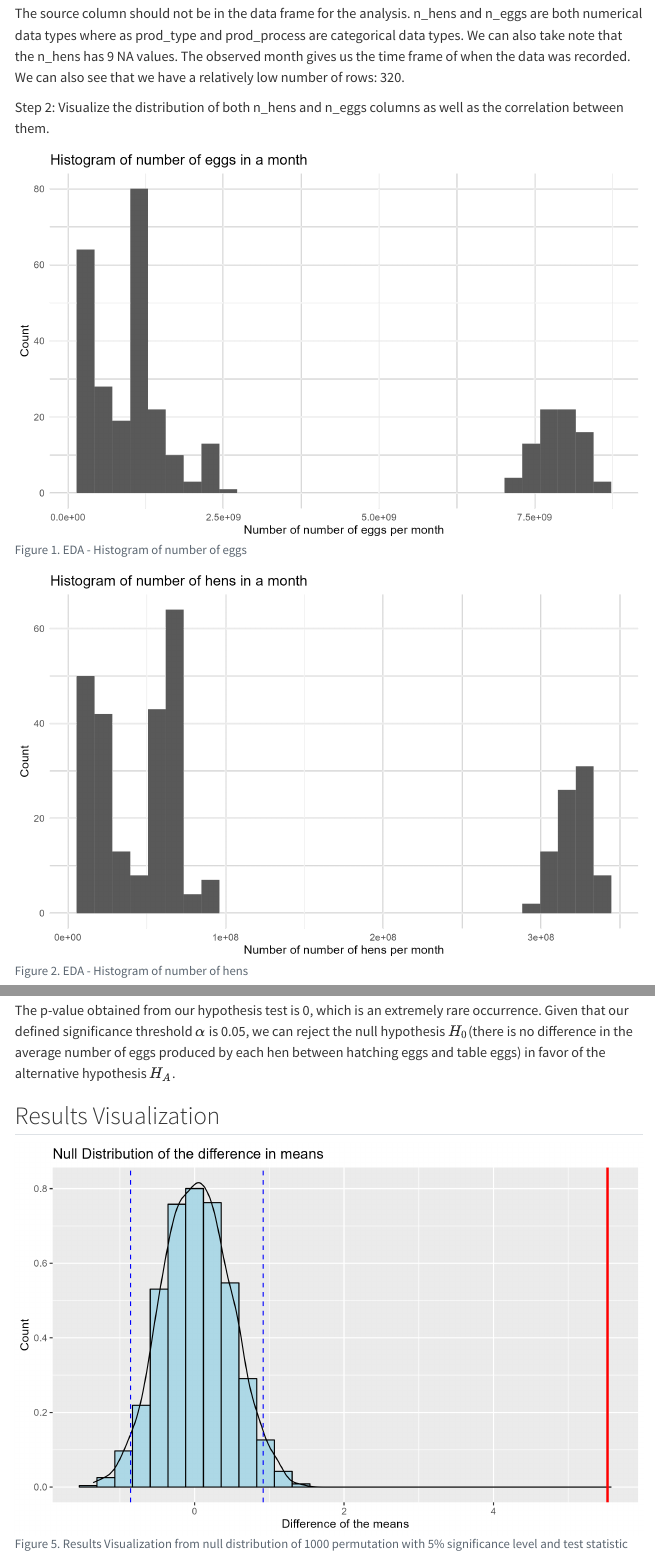
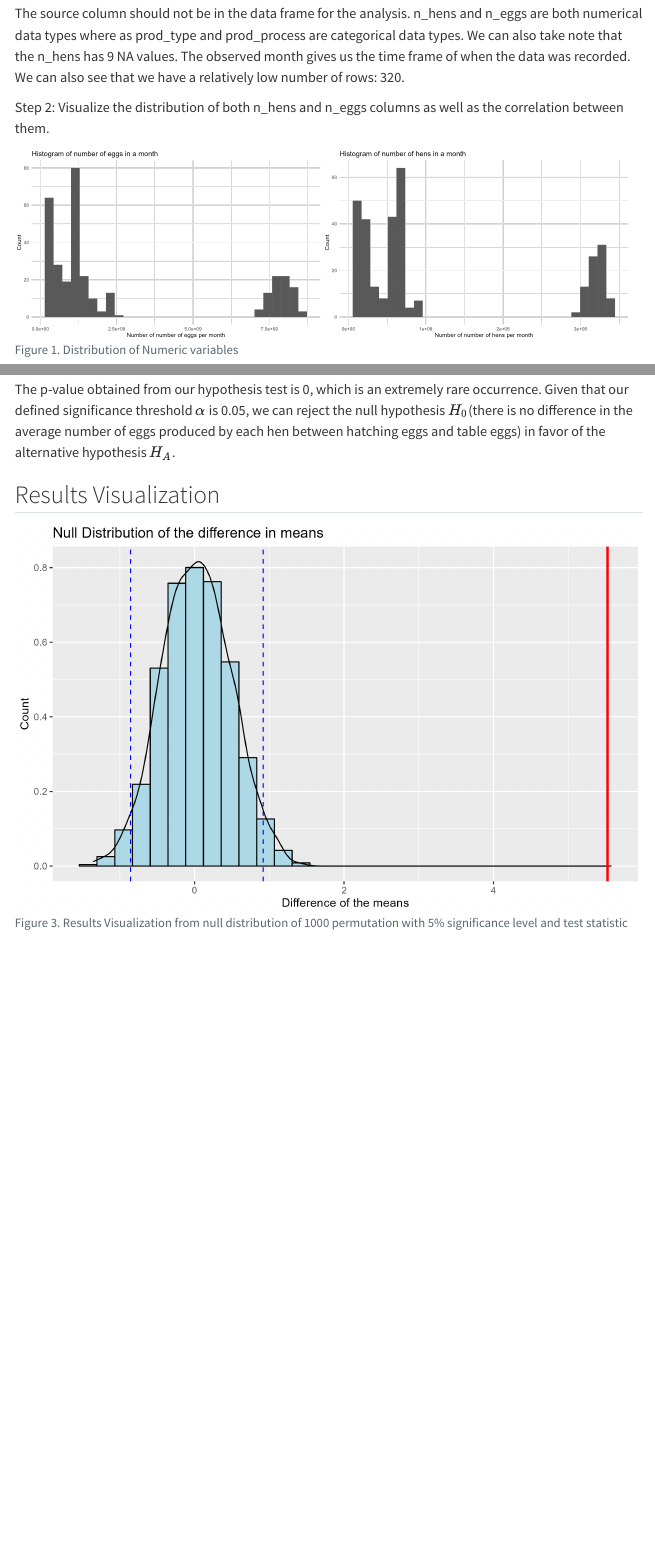
Before and after one commit to UBC-MDS/Egg-Production-Inferential-Test, a Quarto document (notebooks/egg_production_inferential_report.qmd): the page in a window 1100 px wide, from 2850 px down, and a second part further down, joined at a grey line. Rendered offline with R 4.5, knitr and Pandoc in place of Quarto, with nearby package versions; menus at the side of the page are left out.

Commit message:
fix figure show up, and optimize the picture layout

````diff
--- a/notebooks/egg_production_inferential_report.qmd
+++ b/notebooks/egg_production_inferential_report.qmd
@@ -5,6 +5,7 @@ date: "`r format(Sys.Date(), '%Y/%m/%d')`"
 format:
   html:
     toc: true
+    embed-resources: true
 editor_options:
   markdown:
     wrap: none
@@ -75,16 +78,17 @@ knitr::kable(tail, caption = "EDA - Last Few Rows") %>%
 nrow <- readRDS(here::here("results/nrow.rds"))
 knitr::kable(nrow, caption = "EDA - Number of Rows") %>%
   kable_styling(full_width = FALSE)
-
 ```
 
 The source column should not be in the data frame for the analysis. n_hens and n_eggs are both numerical data types where as prod_type and prod_process are categorical data types. We can also take note that the n_hens has 9 NA values. The observed month gives us the time frame of when the data was recorded. We can also see that we have a relatively low number of rows: 320.
 
 Step 2: Visualize the distribution of both n_hens and n_eggs columns as well as the correlation between them.
 
-```{r hist-n-eggs, fig.cap="Figure 1. EDA - Histogram of number of eggs", echo=FALSE}
+```{r, echo=FALSE}
+#| label: hist
+#| fig-cap: "Figure 1. Distribution of Numeric variables"
+#| fig-subcap:
+#|   - "a. EDA - Histogram of number of eggs"
+#|   - "b. EDA - Histogram of number of hens"
+#| layout-ncol: 2
 knitr::include_graphics(here::here("results/hist_n_eggs.png"))
-
-```
-
-```{r hist-n-hens, fig.cap="Figure 2. EDA - Histogram of number of hens", echo=FALSE}
@@ -174,8 +176,9 @@ The p-value obtained from our hypothesis test is 0, which is an extremely rare o
 
 ## Results Visualization
 
-```{r results-visualization, fig.cap="Figure 5. Results Visualization from null distribution of 1000 permutation with 5% significance level and test statistic", echo=FALSE}
-
+```{r results-viz,echo=FALSE}
+#| label: results-viz
+#| fig-cap: "Figure 3. Results Visualization from null distribution of 1000 permutation with 5% significance level and test statistic"
 knitr::include_graphics(here::here("results/results_viz.png"))
 ```
 
````
Also changed, not shown: notebooks/egg_production_inferential_report.html, notebooks/egg_production_inferential_report.qmd (20 more changed lines).
